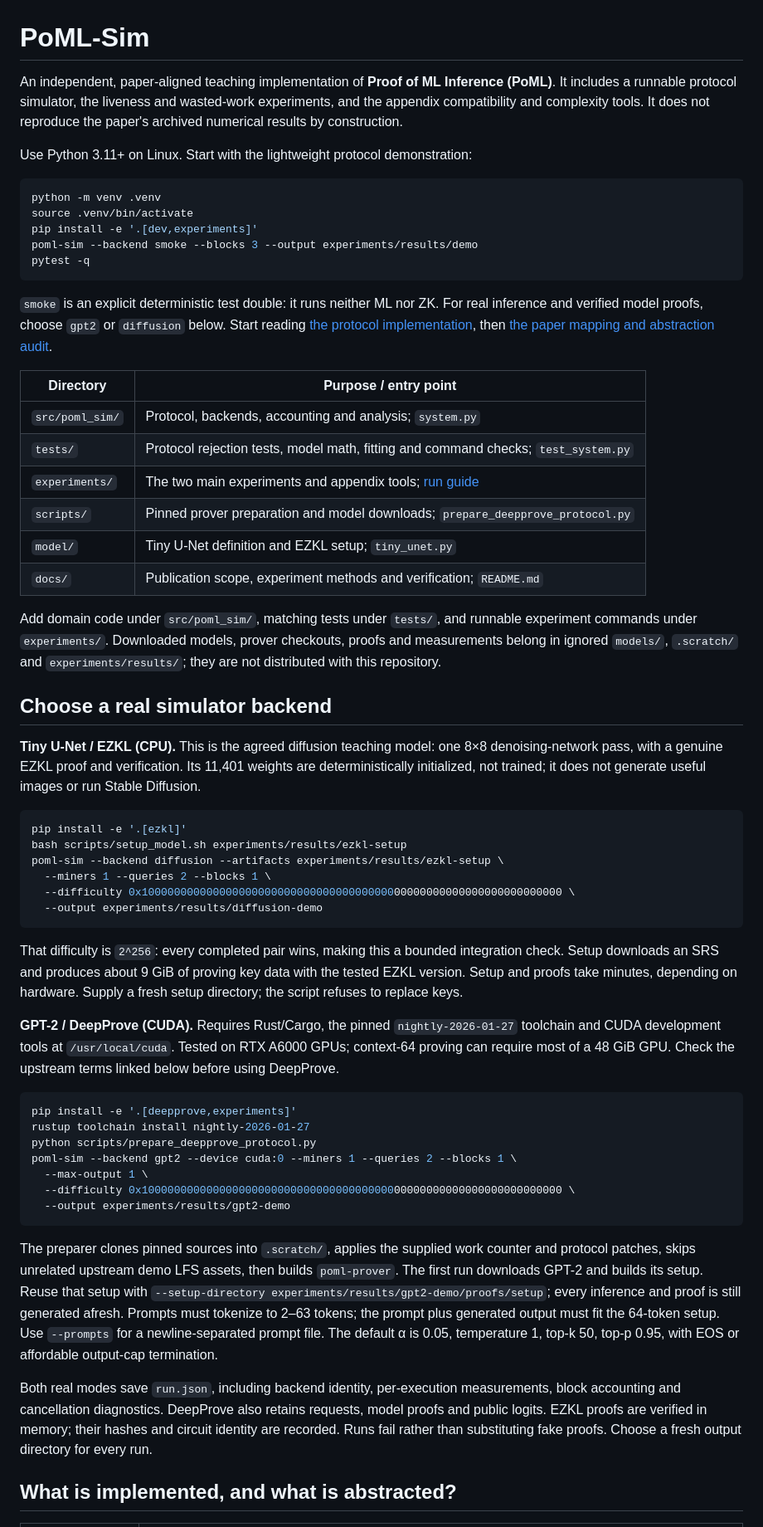
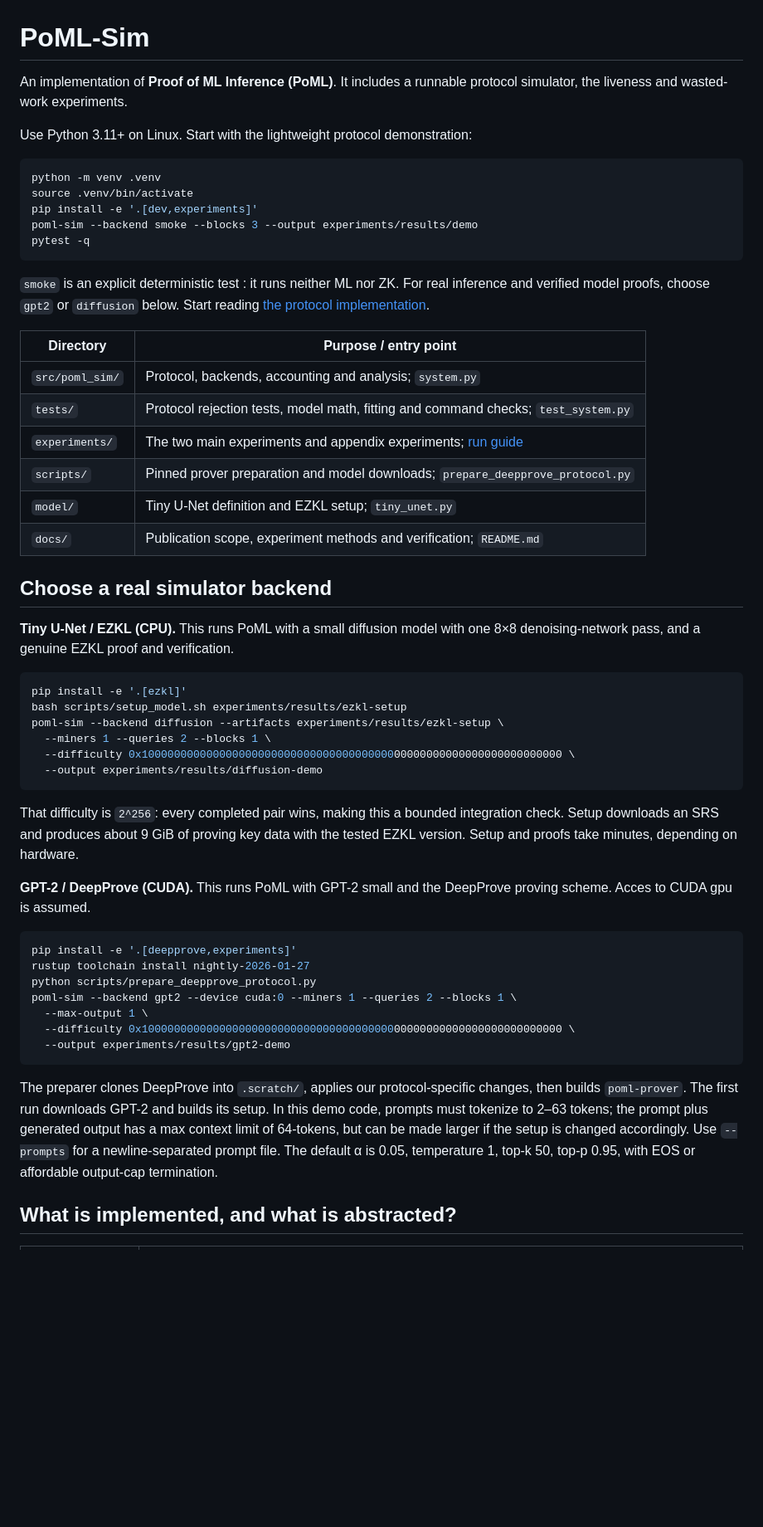
Before and after one commit to tpmmthomas/poml-simulation, a Markdown page: README.md, the part around the change. Shown at 83% size. Rendered like a GitHub page; blank space fills up the shorter version.

````diff
--- a/README.md
+++ b/README.md
@@ -1,9 +1,8 @@
 # PoML-Sim
 
-An independent, paper-aligned teaching implementation of **Proof of ML Inference
+An implementation of **Proof of ML Inference
 (PoML)**. It includes a runnable protocol simulator, the liveness and wasted-work
-experiments, and the appendix compatibility and complexity tools. It does not
-reproduce the paper's archived numerical results by construction.
+experiments.
 
 Use Python 3.11+ on Linux. Start with the lightweight protocol demonstration:
 
@@ -15,31 +14,24 @@ poml-sim --backend smoke --blocks 3 --output experiments/results/demo
 pytest -q
 ```
 
-`smoke` is an explicit deterministic test double: it runs neither ML nor ZK.
+`smoke` is an explicit deterministic test : it runs neither ML nor ZK.
 For real inference and verified model proofs, choose `gpt2` or `diffusion` below.
-Start reading [the protocol implementation](src/poml_sim/system.py), then
-[the paper mapping and abstraction audit](docs/features/publication.md).
+Start reading [the protocol implementation](src/poml_sim/system.py).
 
 | Directory | Purpose / entry point |
 | --- | --- |
 | `src/poml_sim/` | Protocol, backends, accounting and analysis; `system.py` |
 | `tests/` | Protocol rejection tests, model math, fitting and command checks; `test_system.py` |
-| `experiments/` | The two main experiments and appendix tools; [run guide](docs/experiments.md) |
+| `experiments/` | The two main experiments and appendix experiments; [run guide](docs/experiments.md) |
 | `scripts/` | Pinned prover preparation and model downloads; `prepare_deepprove_protocol.py` |
 | `model/` | Tiny U-Net definition and EZKL setup; `tiny_unet.py` |
 | `docs/` | Publication scope, experiment methods and verification; `README.md` |
 
-Add domain code under `src/poml_sim/`, matching tests under `tests/`, and runnable
-experiment commands under `experiments/`. Downloaded models, prover checkouts,
-proofs and measurements belong in ignored `models/`, `.scratch/` and
-`experiments/results/`; they are not distributed with this repository.
 
 ## Choose a real simulator backend
 
-**Tiny U-Net / EZKL (CPU).** This is the agreed diffusion teaching model:
-one 8×8 denoising-network pass, with a genuine EZKL proof and verification.
-Its 11,401 weights are deterministically initialized, not trained; it does not
-generate useful images or run Stable Diffusion.
+**Tiny U-Net / EZKL (CPU).** This runs PoML with a small diffusion model with
+one 8×8 denoising-network pass, and a genuine EZKL proof and verification.
 
 ```bash
 pip install -e '.[ezkl]'
@@ -53,12 +45,9 @@ poml-sim --backend diffusion --artifacts experiments/results/ezkl-setup \
 That difficulty is `2^256`: every completed pair wins, making this a bounded
 integration check. Setup downloads an SRS and produces about 9 GiB of proving
 key data with the tested EZKL version. Setup and proofs take minutes, depending
-on hardware. Supply a fresh setup directory; the script refuses to replace keys.
+on hardware.
 
-**GPT-2 / DeepProve (CUDA).** Requires Rust/Cargo, the pinned
-`nightly-2026-01-27` toolchain and CUDA development tools at `/usr/local/cuda`.
-Tested on RTX A6000 GPUs; context-64 proving can require most of a 48 GiB GPU.
-Check the upstream terms linked below before using DeepProve.
+**GPT-2 / DeepProve (CUDA).**  This runs PoML with GPT-2 small and the DeepProve proving scheme. Acces to CUDA gpu is assumed.
 
 ```bash
 pip install -e '.[deepprove,experiments]'
@@ -70,21 +59,12 @@ poml-sim --backend gpt2 --device cuda:0 --miners 1 --queries 2 --blocks 1 \
   --output experiments/results/gpt2-demo
 ```
 
-The preparer clones pinned sources into `.scratch/`, applies the supplied work
-counter and protocol patches, skips unrelated upstream demo LFS assets, then
+The preparer clones DeepProve into `.scratch/`, applies our protocol-specific changes, then
 builds `poml-prover`. The first run downloads
-GPT-2 and builds its setup. Reuse that setup with
-`--setup-directory experiments/results/gpt2-demo/proofs/setup`; every inference
-and proof is still generated afresh. Prompts must tokenize to 2–63 tokens; the
-prompt plus generated output must fit the 64-token setup. Use `--prompts` for a
+GPT-2 and builds its setup. In this demo code, prompts must tokenize to 2–63 tokens; the
+prompt plus generated output has a max context limit of 64-tokens, but can be made larger if the setup is changed accordingly. Use `--prompts` for a
 newline-separated prompt file. The default α is 0.05, temperature 1, top-k 50,
 top-p 0.95, with EOS or affordable output-cap termination.
-
-Both real modes save `run.json`, including backend identity, per-execution
-measurements, block accounting and cancellation diagnostics. DeepProve also
-retains requests, model proofs and public logits. EZKL proofs are verified in
-memory; their hashes and circuit identity are recorded. Runs fail rather than
-substituting fake proofs. Choose a fresh output directory for every run.
 
 ## What is implemented, and what is abstracted?
 
````
Also changed, not shown: docs/features/publication.md (deleted, +0 -136 lines).
